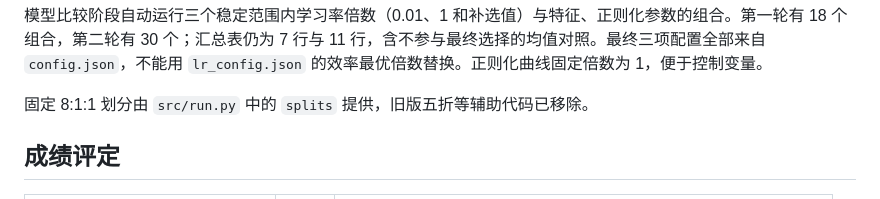
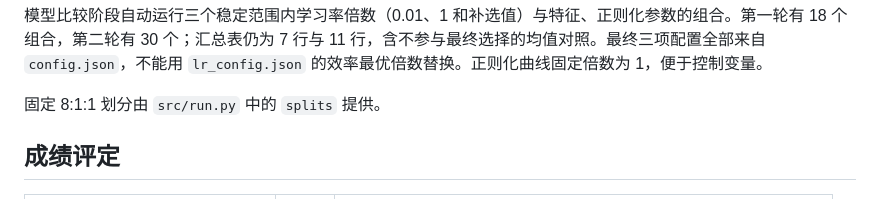
Before and after one commit to Intelligent114/ALML_public, a Markdown page: LABs/LAB1/README.md, the part around the change. Drawn GitHub-style.

```diff
--- a/LABs/LAB1/README.md
+++ b/LABs/LAB1/README.md
@@ -67,7 +67,7 @@ python src/run.py --stage final --data data --out results
 
 模型比较阶段自动运行三个稳定范围内学习率倍数（0.01、1 和补选值）与特征、正则化参数的组合。第一轮有 18 个组合，第二轮有 30 个；汇总表仍为 7 行与 11 行，含不参与最终选择的均值对照。最终三项配置全部来自 `config.json`，不能用 `lr_config.json` 的效率最优倍数替换。正则化曲线固定倍数为 1，便于控制变量。
 
-固定 8:1:1 划分由 `src/run.py` 中的 `splits` 提供，旧版五折等辅助代码已移除。
+固定 8:1:1 划分由 `src/run.py` 中的 `splits` 提供。
 
 ## 成绩评定
 
```
